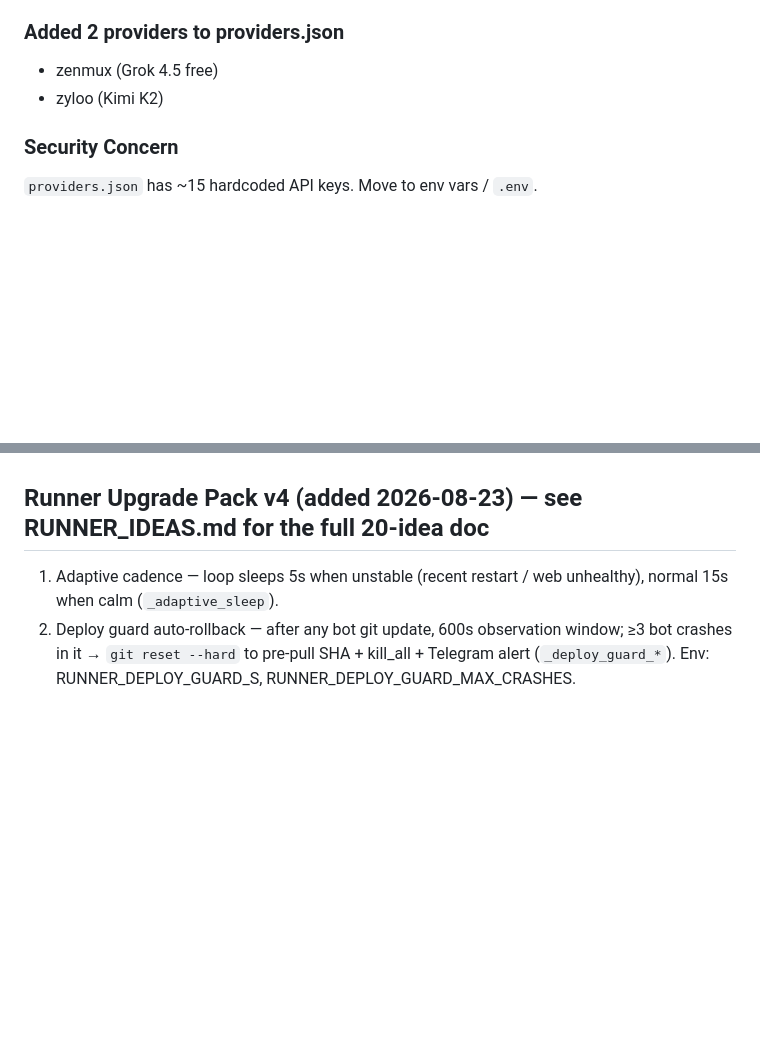
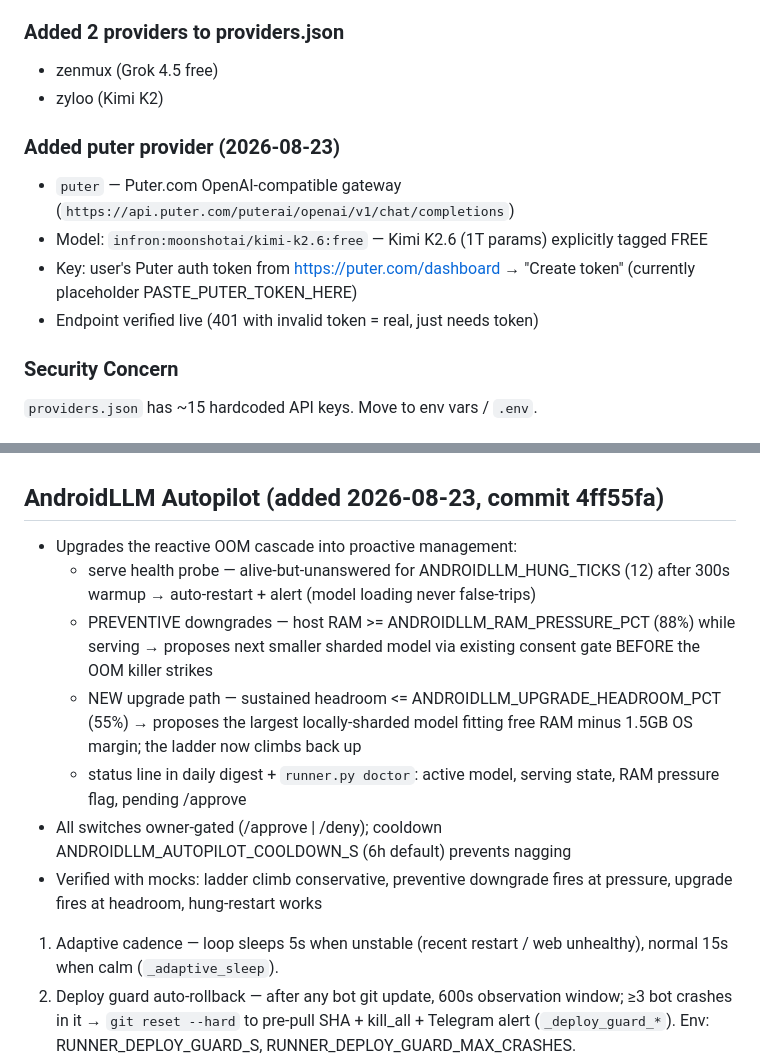
Before and after one commit to bara36368-sketch/opencode-server-bot, a Markdown page: AGENTS.md, 2 parts joined by grey strips. Rendered like a GitHub page; blank space fills up the shorter version.

Commit message:
docs: AndroidLLM Autopilot in project memory (incl. missing header restore)

```diff
--- a/AGENTS.md
+++ b/AGENTS.md
@@ -51,6 +51,12 @@ skyvern, browser-use, openhands-agent, copilot-kit, goose-agent, agency-agents,
 - zenmux (Grok 4.5 free)
 - zyloo (Kimi K2)
 
+### Added puter provider (2026-08-23)
+- `puter` — Puter.com OpenAI-compatible gateway (`https://api.puter.com/puterai/openai/v1/chat/completions`)
+- Model: `infron:moonshotai/kimi-k2.6:free` — Kimi K2.6 (1T params) explicitly tagged FREE
+- Key: user's Puter auth token from https://puter.com/dashboard → "Create token" (currently placeholder PASTE_PUTER_TOKEN_HERE)
+- Endpoint verified live (401 with invalid token = real, just needs token)
+
 ### Security Concern
 `providers.json` has ~15 hardcoded API keys. Move to env vars / `.env`.
 
@@ -103,7 +109,16 @@ skyvern, browser-use, openhands-agent, copilot-kit, goose-agent, agency-agents,
 - Daily owner digest at DIGEST_HOUR (default 8am): uptime, per-proc health+RAM, restart counts, free-model tracker status, recent crashes.
 - Live-verified: stealth/ox-alpha probed OK (1.7s), adopted as `free_ox_alpha`, visible in providers.json.
 
-## Runner Upgrade Pack v4 (added 2026-08-23) — see RUNNER_IDEAS.md for the full 20-idea doc
+## AndroidLLM Autopilot (added 2026-08-23, commit 4ff55fa)
+- Upgrades the reactive OOM cascade into proactive management:
+  - serve health probe — alive-but-unanswered for ANDROIDLLM_HUNG_TICKS (12) after 300s warmup → auto-restart + alert (model loading never false-trips)
+  - PREVENTIVE downgrades — host RAM >= ANDROIDLLM_RAM_PRESSURE_PCT (88%) while serving → proposes next smaller sharded model via existing consent gate BEFORE the OOM killer strikes
+  - NEW upgrade path — sustained headroom <= ANDROIDLLM_UPGRADE_HEADROOM_PCT (55%) → proposes the largest locally-sharded model fitting free RAM minus 1.5GB OS margin; the ladder now climbs back up
+  - status line in daily digest + `runner.py doctor`: active model, serving state, RAM pressure flag, pending /approve
+- All switches owner-gated (/approve | /deny); cooldown ANDROIDLLM_AUTOPILOT_COOLDOWN_S (6h default) prevents nagging
+- Verified with mocks: ladder climb conservative, preventive downgrade fires at pressure, upgrade fires at headroom, hung-restart works
+
+
 1. Adaptive cadence — loop sleeps 5s when unstable (recent restart / web unhealthy), normal 15s when calm (`_adaptive_sleep`).
 2. Deploy guard auto-rollback — after any bot git update, 600s observation window; ≥3 bot crashes in it → `git reset --hard` to pre-pull SHA + kill_all + Telegram alert (`_deploy_guard_*`). Env: RUNNER_DEPLOY_GUARD_S, RUNNER_DEPLOY_GUARD_MAX_CRASHES.
 3. Stderr sentry — tails per-proc .stderr incrementally; error-line bursts (≥12, Traceback/CRITICAL/FATAL/MemoryError) notify once per cooldown; every error line hashed into a normalized signature and written to proc-ledger as error_signature events (`_stderr_sentry_tick`).
```
